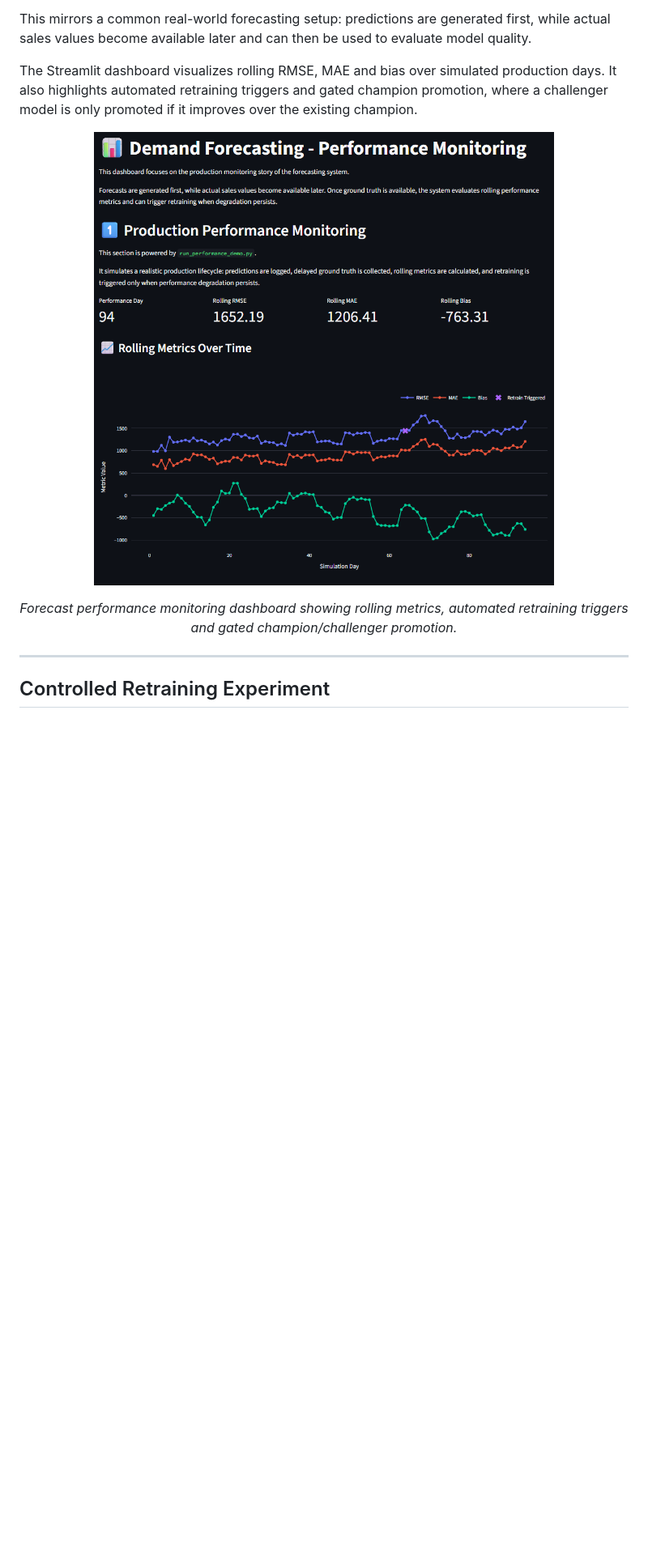
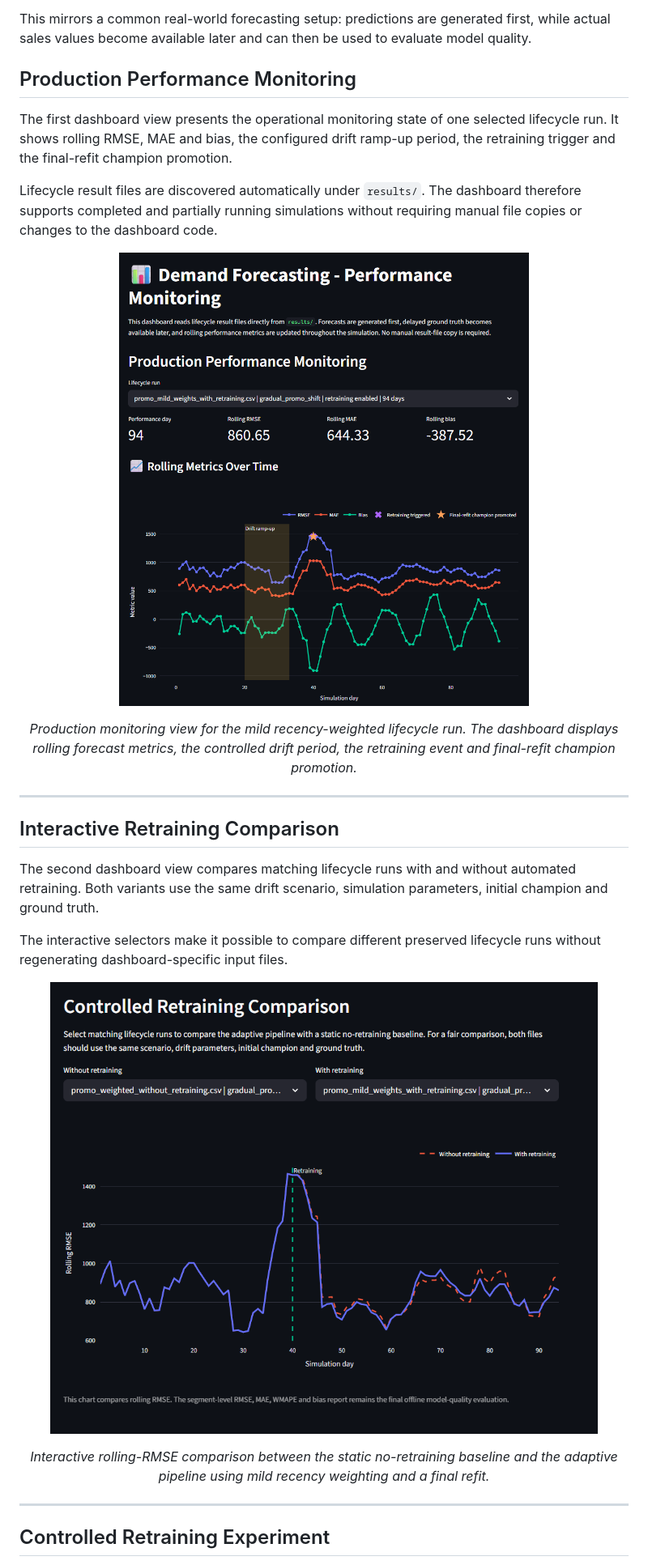
Before and after one commit to SL14-SL/mlops-sales-forecasting, a Markdown page: README.md, the part around one of its changes. Shown at 81% size. Rendered like a GitHub page; pictures changed too: docs/images/streamlit_dashboard.png, docs/images/streamlit_retraining_comparison.png (added); blank space fills up the shorter version.

Commit message:
feat: integrate monitoring dashboard into local stack [skip ci]

```diff
--- a/README.md
+++ b/README.md
@@ -339,14 +388,53 @@ The project therefore includes monitoring logic for:
 
 This mirrors a common real-world forecasting setup: predictions are generated first, while actual sales values become available later and can then be used to evaluate model quality.
 
-The Streamlit dashboard visualizes rolling RMSE, MAE and bias over simulated production days. It also highlights automated retraining triggers and gated champion promotion, where a challenger model is only promoted if it improves over the existing champion.
+## Production Performance Monitoring
+
+The first dashboard view presents the operational monitoring state of one
+selected lifecycle run. It shows rolling RMSE, MAE and bias, the configured
+drift ramp-up period, the retraining trigger and the final-refit champion
+promotion.
+
+Lifecycle result files are discovered automatically under `results/`. The
+dashboard therefore supports completed and partially running simulations
+without requiring manual file copies or changes to the dashboard code.
 
 <p align="center">
-  <img src="docs/images/streamlit_dashboard.png" width="100%">
+  <img src="docs/images/streamlit_dashboard.png" width="90%">
 </p>
 
 <p align="center">
-  <em>Forecast performance monitoring dashboard showing rolling metrics, automated retraining triggers and gated champion/challenger promotion.</em>
+  <em>
+    Production monitoring view for the mild recency-weighted lifecycle run.
+    The dashboard displays rolling forecast metrics, the controlled drift
+    period, the retraining event and final-refit champion promotion.
+  </em>
+</p>
+
+---
+
+## Interactive Retraining Comparison
+
+The second dashboard view compares matching lifecycle runs with and without
+automated retraining. Both variants use the same drift scenario, simulation
+parameters, initial champion and ground truth.
+
+The interactive selectors make it possible to compare different preserved
+lifecycle runs without regenerating dashboard-specific input files.
+
+<p align="center">
+  <img
+    src="docs/images/streamlit_retraining_comparison.png"
+    width="90%"
+  >
+</p>
+
+<p align="center">
+  <em>
+    Interactive rolling-RMSE comparison between the static no-retraining
+    baseline and the adaptive pipeline using mild recency weighting and a
+    final refit.
+  </em>
 </p>
 
 ---
```
Also changed, not shown: other parts of README.md (+186 -47 lines), 2 other files.
